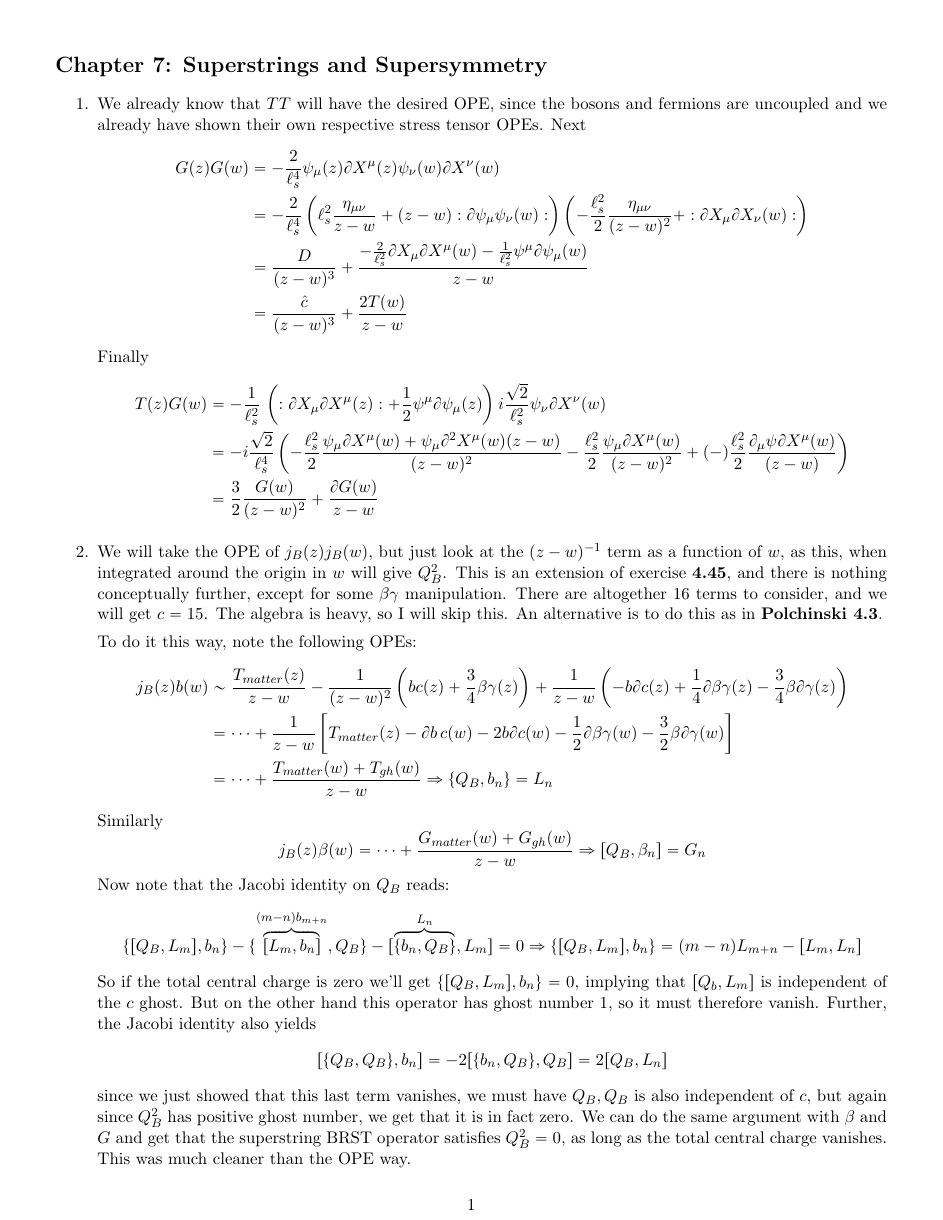
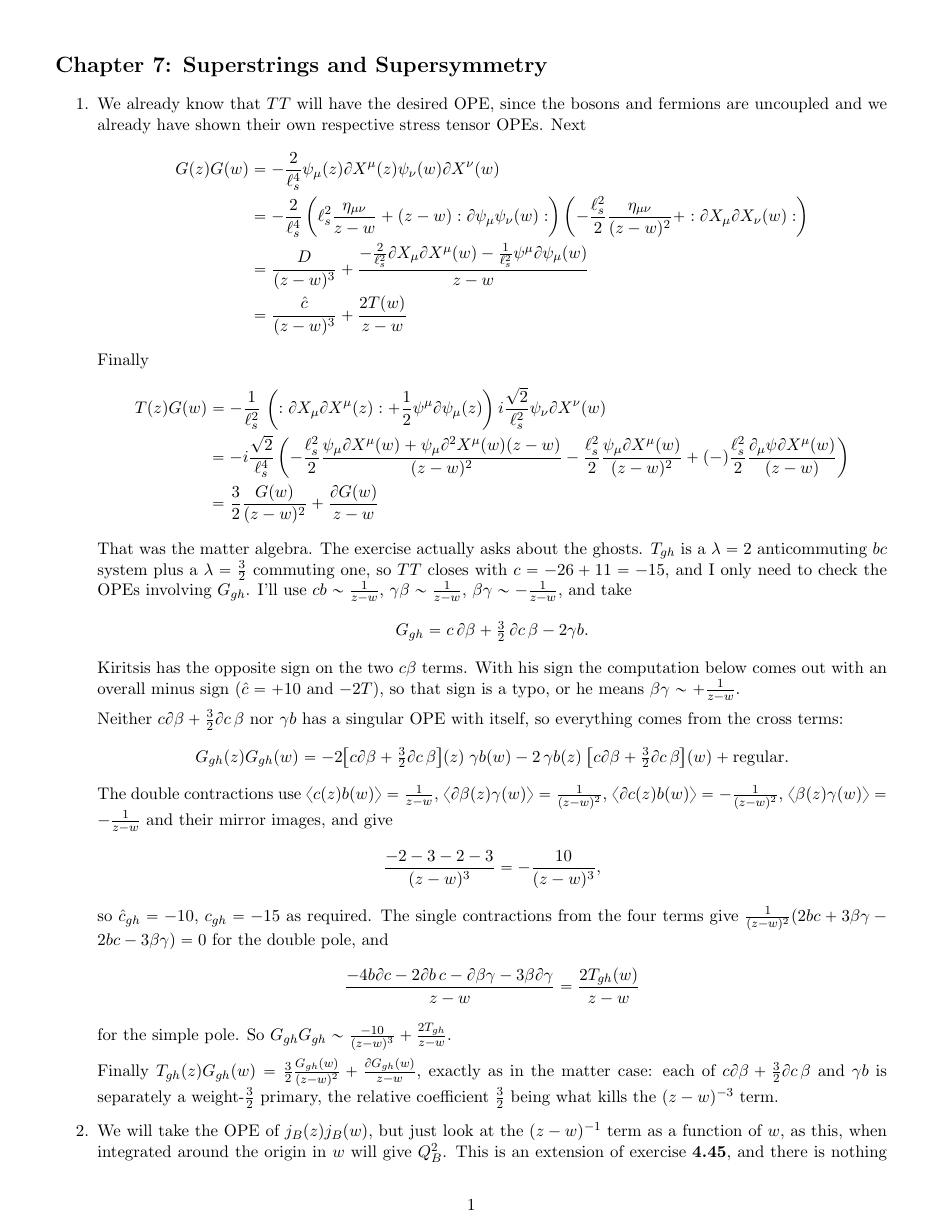
Before and after one commit to ABAtanasov/Kiritsis-Solutions, a LaTeX figure (Chapter 7.tex): page 1 of 19. Compiled offline with pdfLaTeX.

Commit message:
Fix major issue in Chapter 7 solutions, part 2 (7.1)
7.1: the solution verified the matter N=1 superconformal algebra, but
the exercise asks for the ghost generators G_ghost, T_ghost with
c = -15. Added the ghost computation: T T closes with -26 + 11 = -15;
G_gh G_gh gets all its singular terms from the cross terms between the
c-beta part and gamma b, with double contractions giving
-10/(z-w)^3 (chat = -10) and single contractions giving no double pole
and 2 T_gh/(z-w); T_gh G_gh has G_gh primary of weight 3/2, each piece
separately. Verified with a Wick-contraction program.

Erratum noted: with the book's own beta-gamma OPE conventions
(gamma beta ~ 1/(z-w), beta gamma ~ -1/(z-w)), the supercurrent as
printed in (7.1.9) gives +10/(z-w)^3 - 2T/(z-w); the sign of the two
c-beta terms relative to gamma b must be flipped.

Rebuilt Chapter 7.pdf.

Co-Authored-By: Claude Fable 5.1 <noreply@anthropic.com>
Claude-Session: https://claude.ai/code/session_01HmVAkgxLgPQbfySmZaBa2f

```diff
--- a/Chapter 7.tex
+++ b/Chapter 7.tex
@@ -42,6 +42,28 @@
 			&= \frac32 \frac{G(w)}{(z-w)^2} + \frac{\d G(w)}{z-w}
 		\end{aligned}
 	\]
+	That was the matter algebra. The exercise actually asks about the ghosts. $T_{gh}$ is a $\lambda = 2$ anticommuting $bc$ system plus a $\lambda = \frac32$ commuting one, so $TT$ closes with $c = -26 + 11 = -15$, and I only need to check the OPEs involving $G_{gh}$. I'll use $c b \sim \frac{1}{z-w}$, $\gamma \beta \sim \frac{1}{z-w}$, $\beta \gamma \sim -\frac{1}{z-w}$, and take
+	\[
+		G_{gh} = c\, \d \beta + \tfrac32\, \d c\, \beta - 2 \gamma b.
+	\]
+	Kiritsis has the opposite sign on the two $c \beta$ terms. With his sign the computation below comes out with an overall minus sign ($\hat c = +10$ and $-2T$), so that sign is a typo, or he means $\beta \gamma \sim + \frac{1}{z-w}$.
+
+	Neither $c \d \beta + \frac32 \d c\, \beta$ nor $\gamma b$ has a singular OPE with itself, so everything comes from the cross terms:
+	\[
+		G_{gh}(z) G_{gh}(w) = -2 \big[c \d \beta + \tfrac32 \d c\, \beta\big](z)\; \gamma b (w) - 2\, \gamma b(z)\; \big[c \d \beta + \tfrac32 \d c\, \beta\big](w) + \text{regular}.
+	\]
+	The double contractions use $\braket{c(z) b(w)} = \frac{1}{z-w}$, $\braket{\d \beta(z) \gamma(w)} = \frac{1}{(z-w)^2}$, $\braket{\d c(z) b(w)} = -\frac{1}{(z-w)^2}$, $\braket{\beta(z) \gamma(w)} = -\frac{1}{z-w}$ and their mirror images, and give
+	\[
+		\frac{-2 - 3 - 2 - 3}{(z-w)^3} = -\frac{10}{(z-w)^3},
+	\]
+	so $\hat c_{gh} = -10$, $c_{gh} = -15$ as required. The single contractions from the four terms give $\frac{1}{(z-w)^2}(2 b c + 3 \beta \gamma - 2 b c - 3 \beta \gamma) = 0$ for the double pole, and
+	\[
+		\frac{-4 b \d c - 2 \d b\, c - \d \beta \gamma - 3 \beta \d \gamma}{z-w} = \frac{2 T_{gh}(w)}{z-w}
+	\]
+	for the simple pole. So $G_{gh} G_{gh} \sim \frac{-10}{(z-w)^3} + \frac{2 T_{gh}}{z-w}$.
+
+	Finally $T_{gh}(z) G_{gh}(w) = \frac32 \frac{G_{gh}(w)}{(z-w)^2} + \frac{\d G_{gh}(w)}{z-w}$, exactly as in the matter case: each of $c \d \beta + \frac32 \d c\, \beta$ and $\gamma b$ is separately a weight-$\frac32$ primary, the relative coefficient $\frac32$ being what kills the $(z-w)^{-3}$ term.
+
 
 	\item We will take the OPE of $j_B(z) j_B(w)$, but just look at the $(z-w)^{-1}$ term as a function of $w$, as this, when integrated around the origin in $w$ will give $Q_B^2$. This is an extension of exercise \textbf{4.45}, and there is nothing conceptually further, except for some $\beta \gamma$ manipulation. There are altogether $16$ terms to consider, and we will get $c=15$. The algebra is heavy, so I will skip this. An alternative is to do this as in \textbf{Polchinski 4.3}.
 
```
Also changed, not shown: Chapter 7.pdf.
